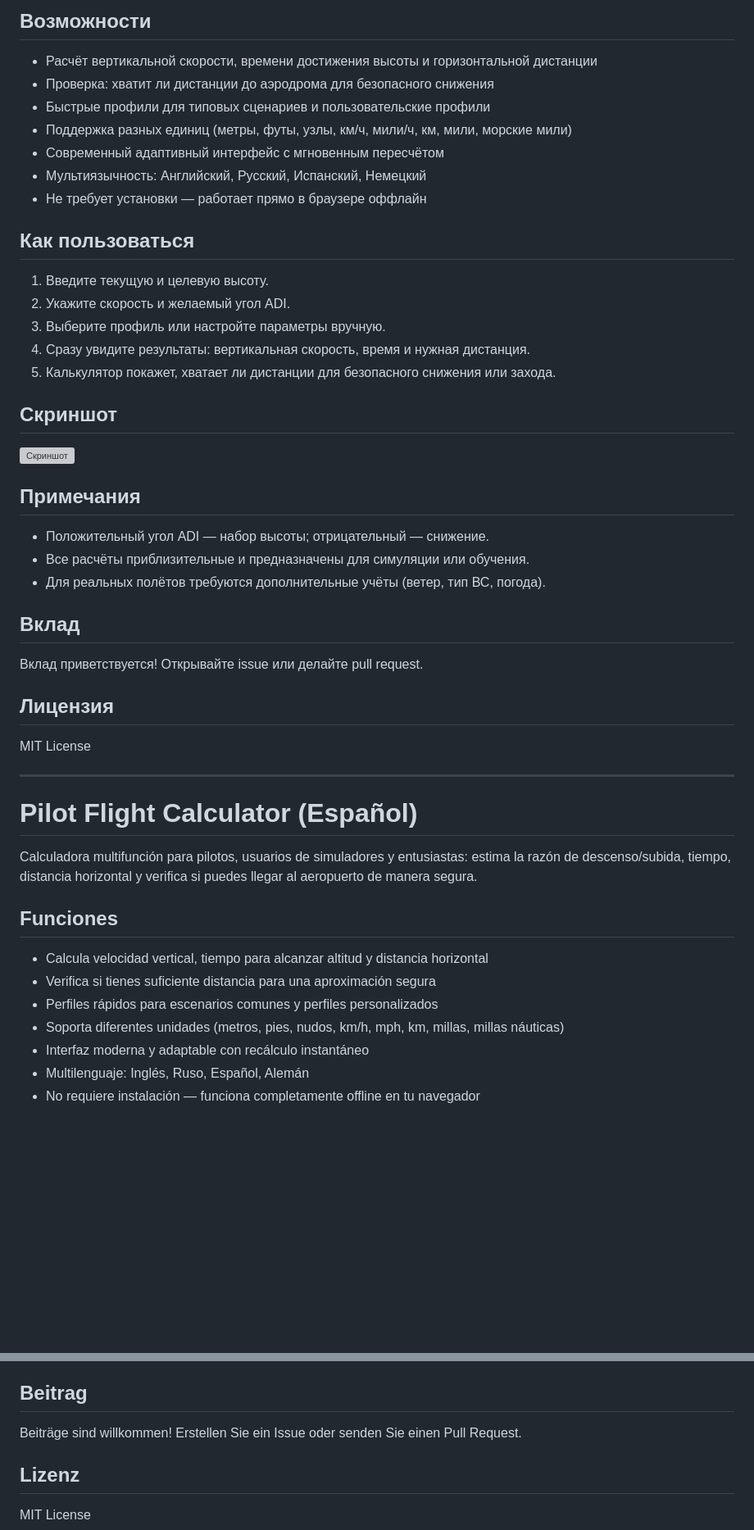
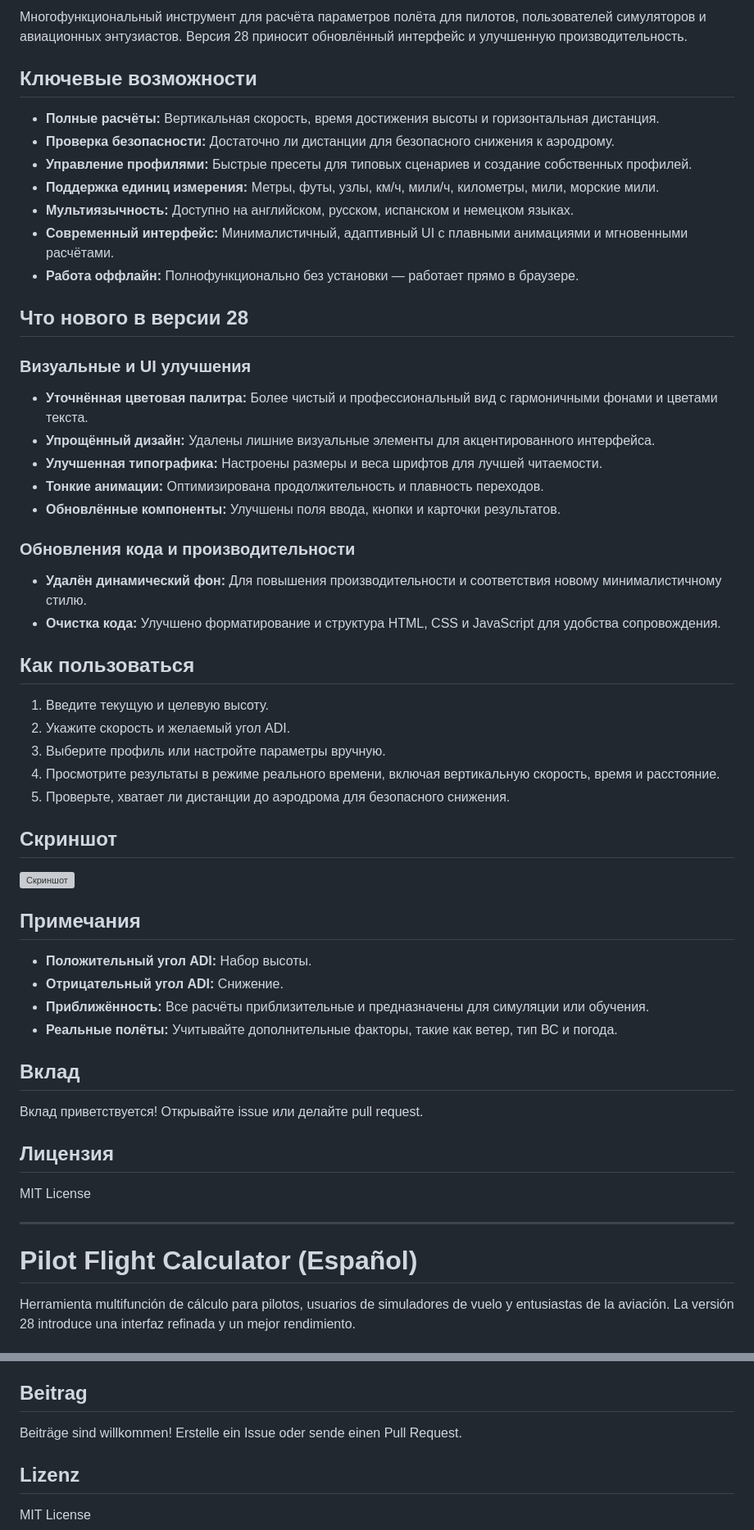
Before and after one commit to SanMein/Pilot_Flight_Calculator, a Markdown page: README.md, 2 parts joined by grey strips. Shown at 82% size. GitHub-like rendering; blank space fills up the shorter version; grey boxes are pictures that could not be loaded.

```diff
--- a/README.md
+++ b/README.md
@@ -39,19 +52,33 @@ MIT License
 
-## Возможности
-- Расчёт вертикальной скорости, времени достижения высоты и горизонтальной дистанции
-- Проверка: хватит ли дистанции до аэродрома для безопасного снижения
-- Быстрые профили для типовых сценариев и пользовательские профили
-- Поддержка разных единиц (метры, футы, узлы, км/ч, мили/ч, км, мили, морские мили)
-- Современный адаптивный интерфейс с мгновенным пересчётом
-- Мультиязычность: Английский, Русский, Испанский, Немецкий
-- Не требует установки — работает прямо в браузере оффлайн
+Многофункциональный инструмент для расчёта параметров полёта для пилотов, пользователей симуляторов и авиационных энтузиастов. Версия 28 приносит обновлённый интерфейс и улучшенную производительность.
+
+## Ключевые возможности
+- **Полные расчёты:** Вертикальная скорость, время достижения высоты и горизонтальная дистанция.
+- **Проверка безопасности:** Достаточно ли дистанции для безопасного снижения к аэродрому.
+- **Управление профилями:** Быстрые пресеты для типовых сценариев и создание собственных профилей.
+- **Поддержка единиц измерения:** Метры, футы, узлы, км/ч, мили/ч, километры, мили, морские мили.
+- **Мультиязычность:** Доступно на английском, русском, испанском и немецком языках.
+- **Современный интерфейс:** Минималистичный, адаптивный UI с плавными анимациями и мгновенными расчётами.
+- **Работа оффлайн:** Полнофункционально без установки — работает прямо в браузере.
+
+## Что нового в версии 28
+### Визуальные и UI улучшения
+- **Уточнённая цветовая палитра:** Более чистый и профессиональный вид с гармоничными фонами и цветами текста.
+- **Упрощённый дизайн:** Удалены лишние визуальные элементы для акцентированного интерфейса.
+- **Улучшенная типографика:** Настроены размеры и веса шрифтов для лучшей читаемости.
+- **Тонкие анимации:** Оптимизирована продолжительность и плавность переходов.
+- **Обновлённые компоненты:** Улучшены поля ввода, кнопки и карточки результатов.
+
+### Обновления кода и производительности
+- **Удалён динамический фон:** Для повышения производительности и соответствия новому минималистичному стилю.
+- **Очистка кода:** Улучшено форматирование и структура HTML, CSS и JavaScript для удобства сопровождения.
 
 ## Как пользоваться
 1. Введите текущую и целевую высоту.
 2. Укажите скорость и желаемый угол ADI.
 3. Выберите профиль или настройте параметры вручную.
-4. Сразу увидите результаты: вертикальная скорость, время и нужная дистанция.
-5. Калькулятор покажет, хватает ли дистанции для безопасного снижения или захода.
+4. Просмотрите результаты в режиме реального времени, включая вертикальную скорость, время и расстояние.
+5. Проверьте, хватает ли дистанции до аэродрома для безопасного снижения.
 
 ## Скриншот
 
@@ -59,8 +86,9 @@ MIT License
 
 ## Примечания
-- Положительный угол ADI — набор высоты; отрицательный — снижение.
-- Все расчёты приблизительные и предназначены для симуляции или обучения.
-- Для реальных полётов требуются дополнительные учёты (ветер, тип ВС, погода).
+- **Положительный угол ADI:** Набор высоты.
+- **Отрицательный угол ADI:** Снижение.
+- **Приближённость:** Все расчёты приблизительные и предназначены для симуляции или обучения.
+- **Реальные полёты:** Учитывайте дополнительные факторы, такие как ветер, тип ВС и погода.
 
 ## Вклад
 Вклад приветствуется! Открывайте issue или делайте pull request.
@@ -71,14 +99,6 @@ MIT License
 ---
 
 # Pilot Flight Calculator (Español)
-Calculadora multifunción para pilotos, usuarios de simuladores y entusiastas: estima la razón de descenso/subida, tiempo, distancia horizontal y verifica si puedes llegar al aeropuerto de manera segura.
 
-## Funciones
-- Calcula velocidad vertical, tiempo para alcanzar altitud y distancia horizontal
-- Verifica si tienes suficiente distancia para una aproximación segura
-- Perfiles rápidos para escenarios comunes y perfiles personalizados
-- Soporta diferentes unidades (metros, pies, nudos, km/h, mph, km, millas, millas náuticas)
-- Interfaz moderna y adaptable con recálculo instantáneo
-- Multilenguaje: Inglés, Ruso, Español, Alemán
-- No requiere instalación — funciona completamente offline en tu navegador
+Herramienta multifunción de cálculo para pilotos, usuarios de simuladores de vuelo y entusiastas de la aviación. La versión 28 introduce una interfaz refinada y un mejor rendimiento.
 
@@ -136,6 +192,6 @@ Multifunktionaler Rechner für Piloten, Flugsimulator-Nutzer und Enthusiasten: b
 
 ## Beitrag
-Beiträge sind willkommen! Erstellen Sie ein Issue oder senden Sie einen Pull Request.
+Beiträge sind willkommen! Erstelle ein Issue oder sende einen Pull Request.
 
 ## Lizenz
 MIT License
```
Also changed, not shown: other parts of README.md (+99 -50 lines).
